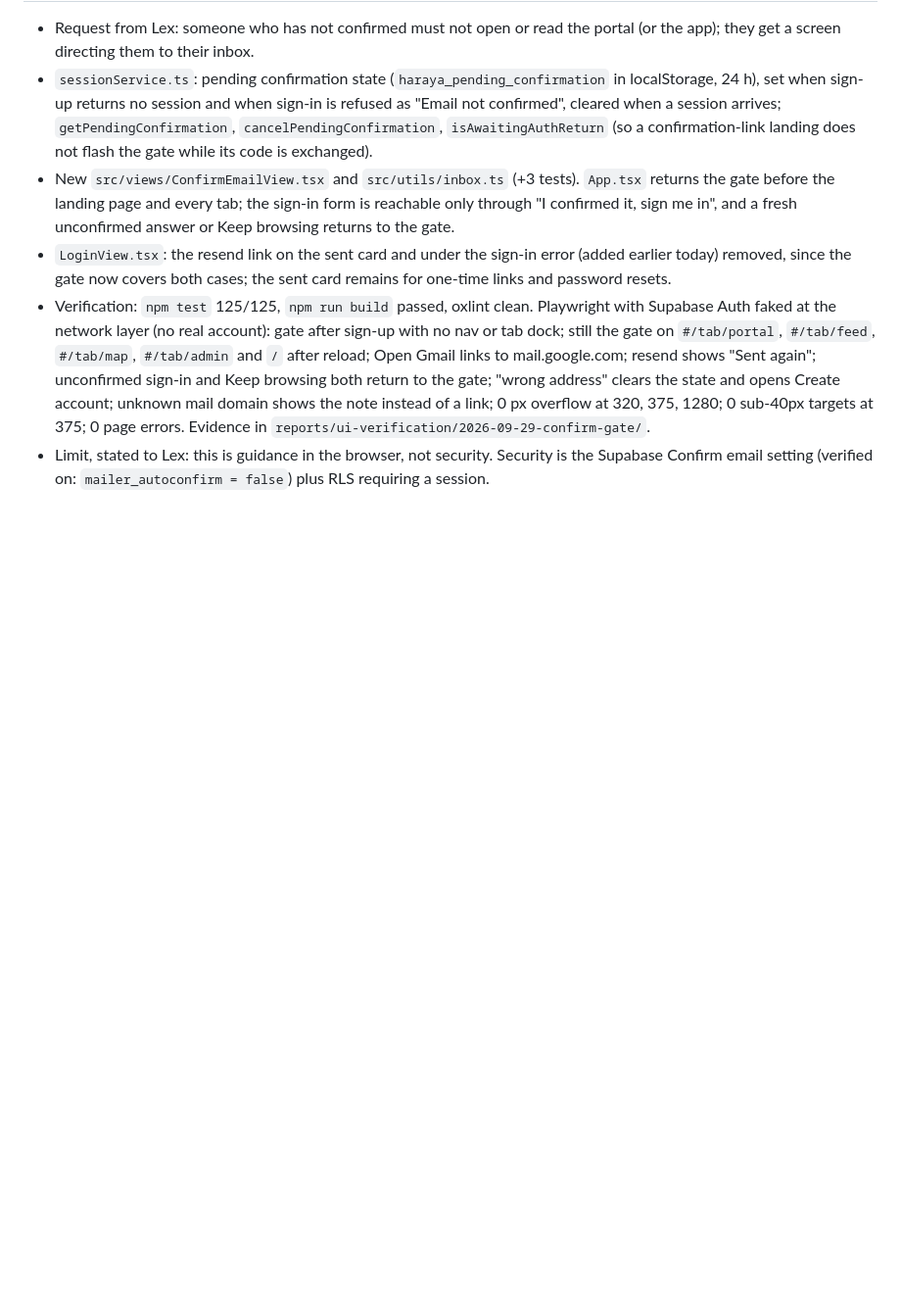
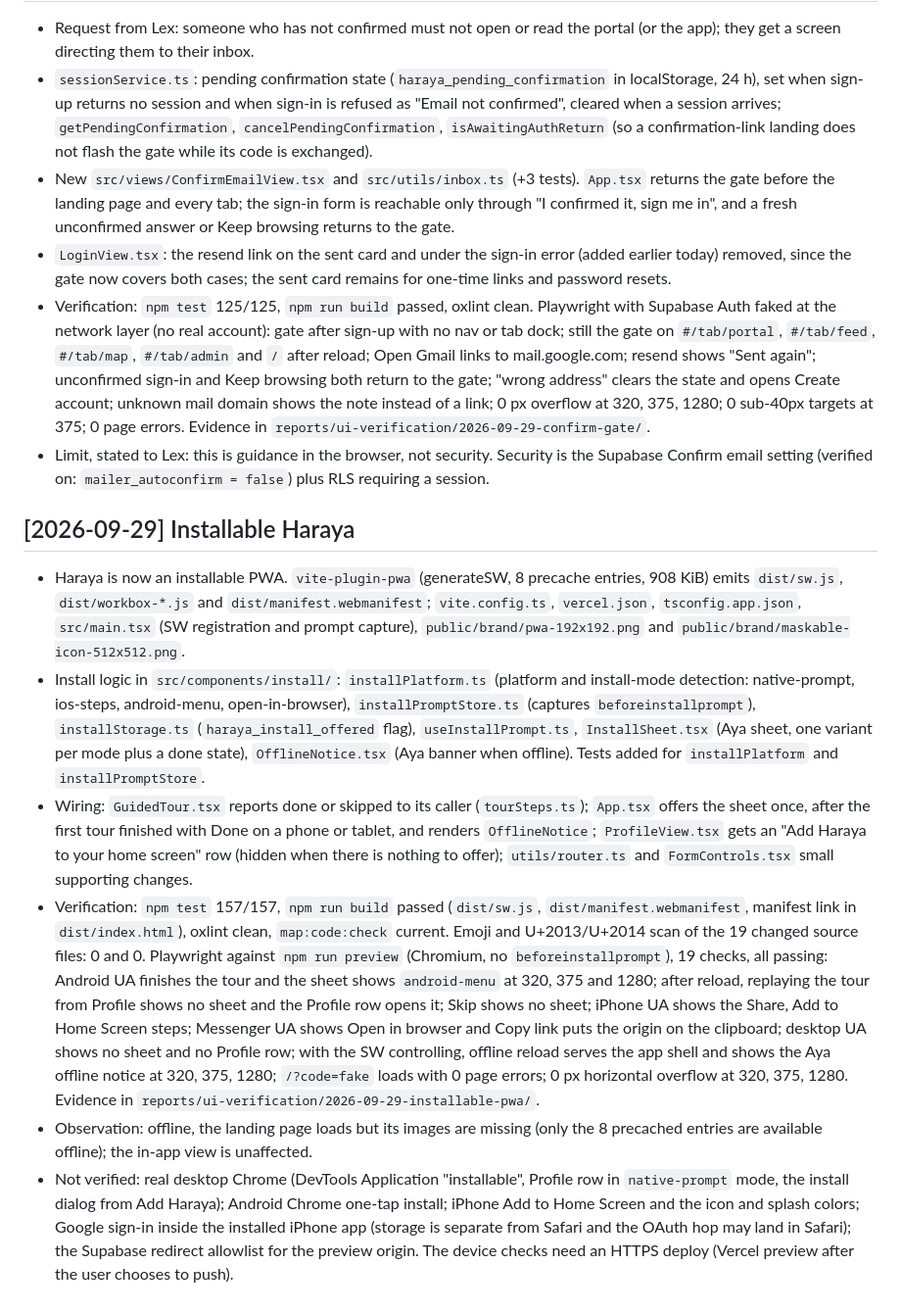
Before and after one commit to focalstack-lex/Haraya., a Markdown page: journal/2026-09-29.md, the part around the change. Shown at 98% size. GitHub-like rendering; blank space fills up the shorter version.

```diff
--- a/journal/2026-09-29.md
+++ b/journal/2026-09-29.md
@@ -520,3 +520,35 @@ reference layout in Haraya's identity; real app screenshots in the phone mockups
   sub-40px targets at 375; 0 page errors. Evidence in `reports/ui-verification/2026-09-29-confirm-gate/`.
 - Limit, stated to Lex: this is guidance in the browser, not security. Security is the Supabase Confirm email
   setting (verified on: `mailer_autoconfirm = false`) plus RLS requiring a session.
+
+## [2026-09-29] Installable Haraya
+
+- Haraya is now an installable PWA. `vite-plugin-pwa` (generateSW, 8 precache entries, 908 KiB) emits `dist/sw.js`,
+  `dist/workbox-*.js` and `dist/manifest.webmanifest`; `vite.config.ts`, `vercel.json`, `tsconfig.app.json`,
+  `src/main.tsx` (SW registration and prompt capture), `public/brand/pwa-192x192.png` and
+  `public/brand/maskable-icon-512x512.png`.
+- Install logic in `src/components/install/`: `installPlatform.ts` (platform and install-mode detection:
+  native-prompt, ios-steps, android-menu, open-in-browser), `installPromptStore.ts` (captures
+  `beforeinstallprompt`), `installStorage.ts` (`haraya_install_offered` flag), `useInstallPrompt.ts`,
+  `InstallSheet.tsx` (Aya sheet, one variant per mode plus a done state), `OfflineNotice.tsx` (Aya banner when
+  offline). Tests added for `installPlatform` and `installPromptStore`.
+- Wiring: `GuidedTour.tsx` reports done or skipped to its caller (`tourSteps.ts`); `App.tsx` offers the sheet once,
+  after the first tour finished with Done on a phone or tablet, and renders `OfflineNotice`; `ProfileView.tsx` gets
+  an "Add Haraya to your home screen" row (hidden when there is nothing to offer); `utils/router.ts` and
+  `FormControls.tsx` small supporting changes.
+- Verification: `npm test` 157/157, `npm run build` passed (`dist/sw.js`, `dist/manifest.webmanifest`, manifest link
+  in `dist/index.html`), oxlint clean, `map:code:check` current. Emoji and U+2013/U+2014 scan of the 19 changed source
+  files: 0 and 0. Playwright against `npm run preview` (Chromium, no `beforeinstallprompt`), 19 checks, all passing:
+  Android UA finishes the tour and the sheet shows `android-menu` at 320, 375 and 1280; after reload, replaying the
+  tour from Profile shows no sheet and the Profile row opens it; Skip shows no sheet; iPhone UA shows the
+  Share, Add to Home Screen steps; Messenger UA shows Open in browser and Copy link puts the origin on the
+  clipboard; desktop UA shows no sheet and no Profile row; with the SW controlling, offline reload serves the app
+  shell and shows the Aya offline notice at 320, 375, 1280; `/?code=fake` loads with 0 page errors; 0 px horizontal
+  overflow at 320, 375, 1280. Evidence in `reports/ui-verification/2026-09-29-installable-pwa/`.
+- Observation: offline, the landing page loads but its images are missing (only the 8 precached entries are
+  available offline); the in-app view is unaffected.
+- Not verified: real desktop Chrome (DevTools Application "installable", Profile row in `native-prompt` mode, the
+  install dialog from Add Haraya); Android Chrome one-tap install; iPhone Add to Home Screen and the icon and
+  splash colors; Google sign-in inside the installed iPhone app (storage is separate from Safari and the OAuth hop
+  may land in Safari); the Supabase redirect allowlist for the preview origin. The device checks need an HTTPS
+  deploy (Vercel preview after the user chooses to push).
```
Also changed, not shown: README.md (+7 -0 lines), docs/CODE_MAP.md (+1 -1 lines).
